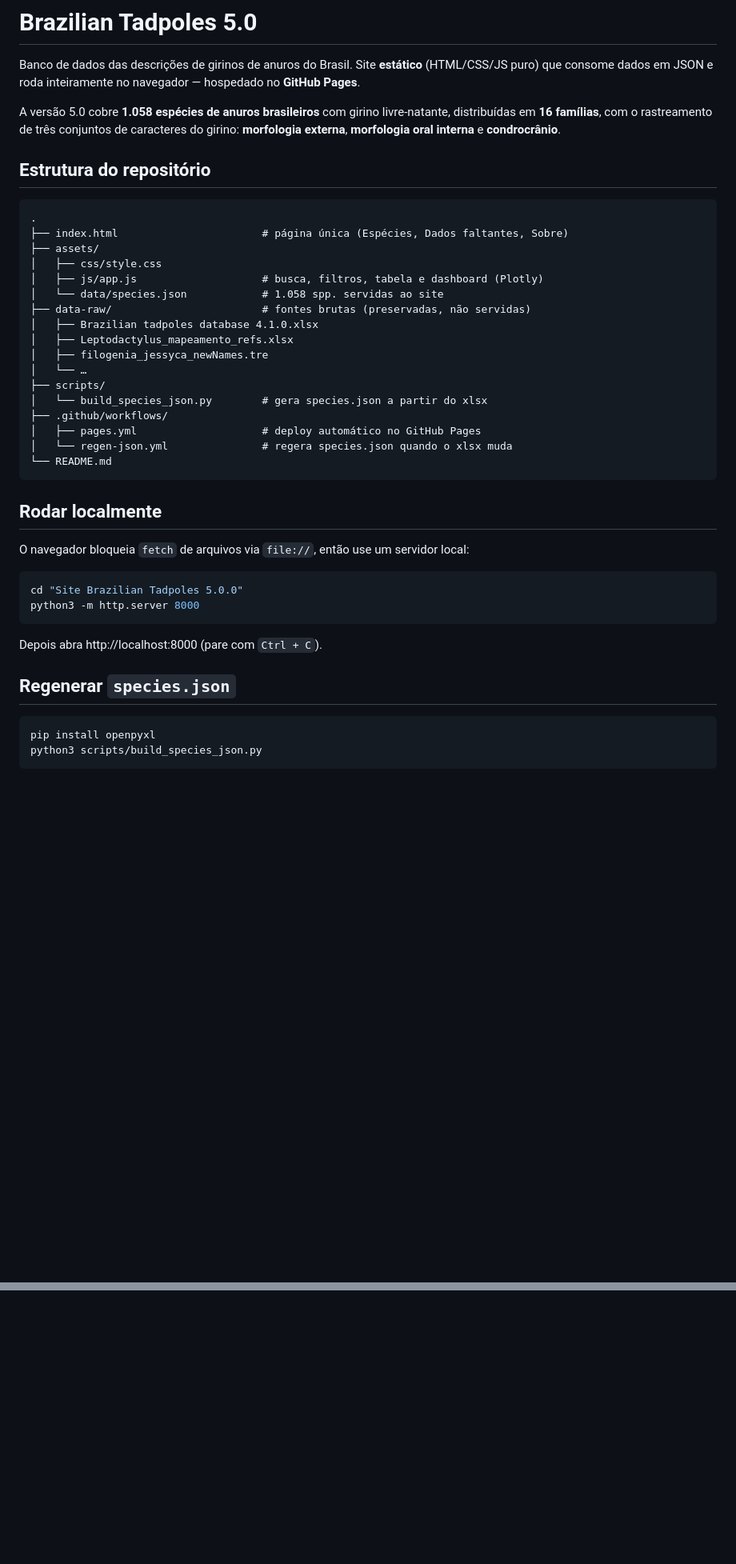
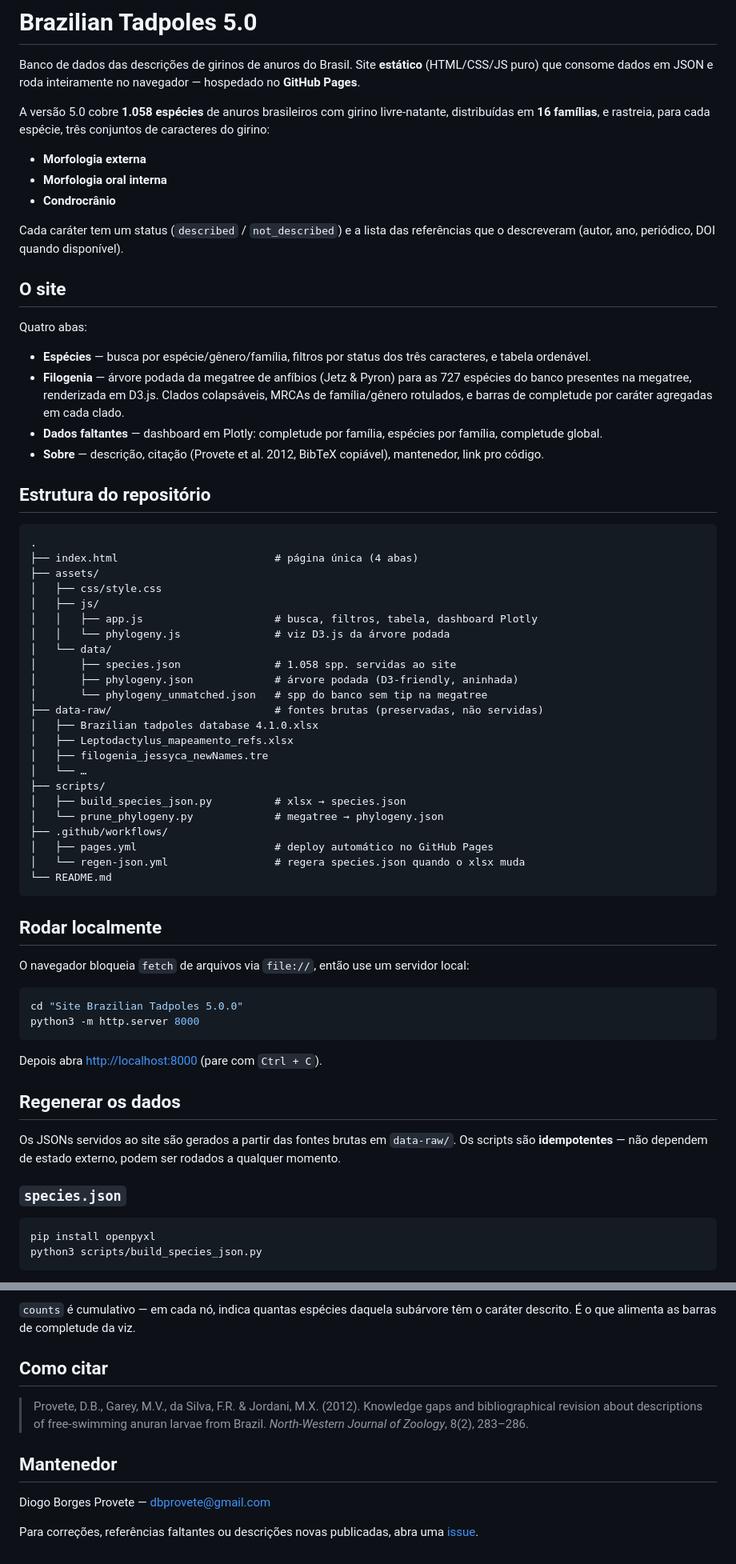
Before and after one commit to diogoprov/Brazilian-Tadpoles-5.0, a Markdown page: README.md, 2 parts joined by grey strips. Shown at 80% size. Rendered like a GitHub page; blank space fills up the shorter version.

````diff
--- a/README.md
+++ b/README.md
@@ -2,27 +2,48 @@
 
 Banco de dados das descrições de girinos de anuros do Brasil. Site **estático** (HTML/CSS/JS puro) que consome dados em JSON e roda inteiramente no navegador — hospedado no **GitHub Pages**.
 
-A versão 5.0 cobre **1.058 espécies de anuros brasileiros** com girino livre-natante, distribuídas em **16 famílias**, com o rastreamento de três conjuntos de caracteres do girino: **morfologia externa**, **morfologia oral interna** e **condrocrânio**.
+A versão 5.0 cobre **1.058 espécies** de anuros brasileiros com girino livre-natante, distribuídas em **16 famílias**, e rastreia, para cada espécie, três conjuntos de caracteres do girino:
+
+- **Morfologia externa**
+- **Morfologia oral interna**
+- **Condrocrânio**
+
+Cada caráter tem um status (`described` / `not_described`) e a lista das referências que o descreveram (autor, ano, periódico, DOI quando disponível).
+
+## O site
+
+Quatro abas:
+
+- **Espécies** — busca por espécie/gênero/família, filtros por status dos três caracteres, e tabela ordenável.
+- **Filogenia** — árvore podada da megatree de anfíbios (Jetz & Pyron) para as 727 espécies do banco presentes na megatree, renderizada em D3.js. Clados colapsáveis, MRCAs de família/gênero rotulados, e barras de completude por caráter agregadas em cada clado.
+- **Dados faltantes** — dashboard em Plotly: completude por família, espécies por família, completude global.
+- **Sobre** — descrição, citação (Provete et al. 2012, BibTeX copiável), mantenedor, link pro código.
 
 ## Estrutura do repositório
 
 ```
 .
-├── index.html                       # página única (Espécies, Dados faltantes, Sobre)
+├── index.html                         # página única (4 abas)
 ├── assets/
 │   ├── css/style.css
-│   ├── js/app.js                    # busca, filtros, tabela e dashboard (Plotly)
-│   └── data/species.json            # 1.058 spp. servidas ao site
-├── data-raw/                        # fontes brutas (preservadas, não servidas)
+│   ├── js/
+│   │   ├── app.js                     # busca, filtros, tabela, dashboard Plotly
+│   │   └── phylogeny.js               # viz D3.js da árvore podada
+│   └── data/
+│       ├── species.json               # 1.058 spp. servidas ao site
+│       ├── phylogeny.json             # árvore podada (D3-friendly, aninhada)
+│       └── phylogeny_unmatched.json   # spp do banco sem tip na megatree
+├── data-raw/                          # fontes brutas (preservadas, não servidas)
 │   ├── Brazilian tadpoles database 4.1.0.xlsx
 │   ├── Leptodactylus_mapeamento_refs.xlsx
 │   ├── filogenia_jessyca_newNames.tre
 │   └── …
 ├── scripts/
-│   └── build_species_json.py        # gera species.json a partir do xlsx
+│   ├── build_species_json.py          # xlsx → species.json
+│   └── prune_phylogeny.py             # megatree → phylogeny.json
 ├── .github/workflows/
-│   ├── pages.yml                    # deploy automático no GitHub Pages
-│   └── regen-json.yml               # regera species.json quando o xlsx muda
+│   ├── pages.yml                      # deploy automático no GitHub Pages
+│   └── regen-json.yml                 # regera species.json quando o xlsx muda
 └── README.md
 ```
 
@@ -35,9 +56,13 @@ cd "Site Brazilian Tadpoles 5.0.0"
 python3 -m http.server 8000
 ```
 
-Depois abra http://localhost:8000 (pare com `Ctrl + C`).
+Depois abra <http://localhost:8000> (pare com `Ctrl + C`).
 
-## Regenerar `species.json`
+## Regenerar os dados
+
+Os JSONs servidos ao site são gerados a partir das fontes brutas em `data-raw/`. Os scripts são **idempotentes** — não dependem de estado externo, podem ser rodados a qualquer momento.
+
+### `species.json`
 
 ```bash
 pip install openpyxl
@@ -98,0 +149,11 @@ Cada caráter tem `status` (`described` ou `not_described`) e uma lista `refs` c
+`counts` é cumulativo — em cada nó, indica quantas espécies daquela subárvore têm o caráter descrito. É o que alimenta as barras de completude da viz.
+
+## Como citar
+
+> Provete, D.B., Garey, M.V., da Silva, F.R. & Jordani, M.X. (2012). Knowledge gaps and bibliographical revision about descriptions of free-swimming anuran larvae from Brazil. *North-Western Journal of Zoology*, 8(2), 283–286.
+
+## Mantenedor
+
+Diogo Borges Provete — <dbprovete@gmail.com>
+
+Para correções, referências faltantes ou descrições novas publicadas, abra uma [issue](https://github.com/diogoprov/Brazilian-Tadpoles-5.0/issues/new).
````
Also changed, not shown: other parts of README.md (+39 -14 lines).
